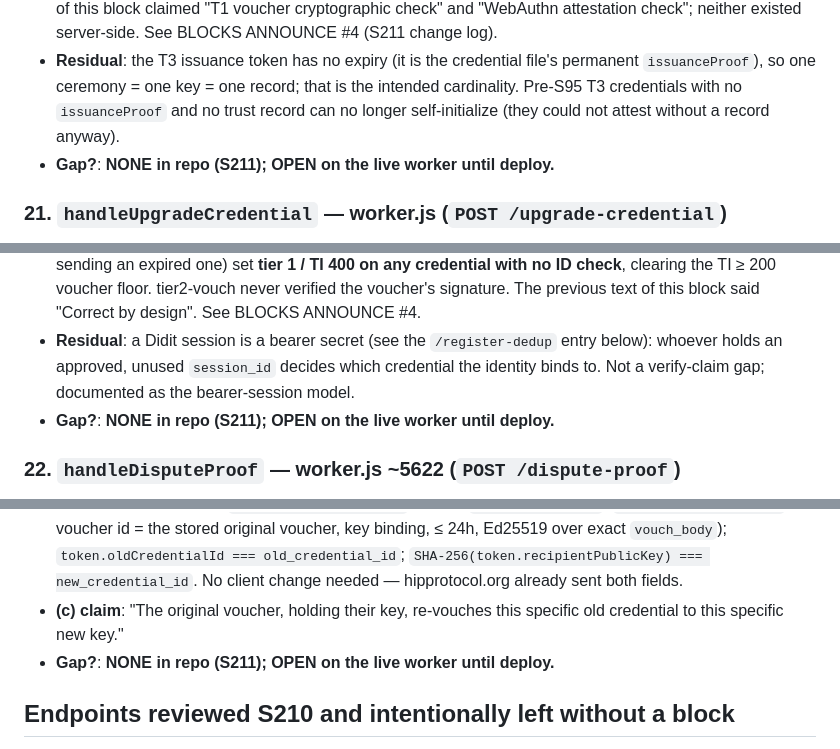
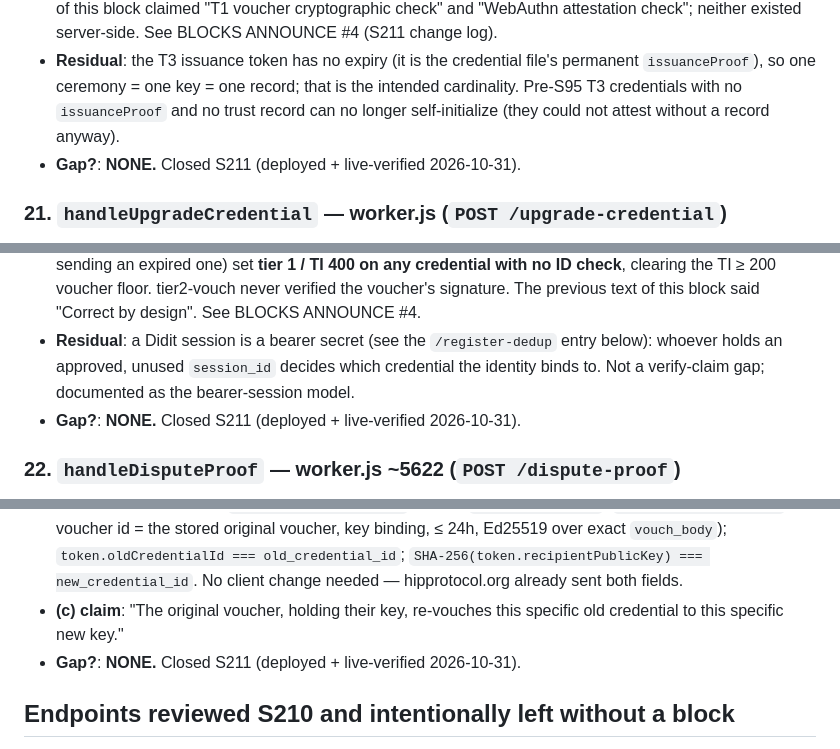
Before and after one commit to human-integrity-protocol/hip-protocol, a Markdown page: SECURITY-POSTURE.md, 3 parts joined by grey strips. GitHub-like rendering.

Commit message:
posture: S211 BLOCKS ANNOUNCE #4 CLOSED — deployed + live-verified; blocks 20/21/28 Gap NONE

```diff
--- a/SECURITY-POSTURE.md
+++ b/SECURITY-POSTURE.md
@@ -204,7 +204,7 @@ Historical reality: two client surfaces produce **different signed messages** fo
   - Existing-record early return (imports re-initializing) unchanged: returns the stored record, never overwrites.
 - **Before S211**: the T2 voucher signature was checked only in the recipient's browser (server took `voucher_credential_id` on the caller's word); T3 had **no gate** — any id got a T3 record. The previous text of this block claimed "T1 voucher cryptographic check" and "WebAuthn attestation check"; neither existed server-side. See BLOCKS ANNOUNCE #4 (S211 change log).
 - **Residual**: the T3 issuance token has no expiry (it is the credential file's permanent `issuanceProof`), so one ceremony = one key = one record; that is the intended cardinality. Pre-S95 T3 credentials with no `issuanceProof` and no trust record can no longer self-initialize (they could not attest without a record anyway).
-- **Gap?**: **NONE in repo (S211); OPEN on the live worker until deploy.**
+- **Gap?**: **NONE.** Closed S211 (deployed + live-verified 2026-10-31).
 
 ### 21. `handleUpgradeCredential` — worker.js (`POST /upgrade-credential`)
 
@@ -213,7 +213,7 @@ Historical reality: two client surfaces produce **different signed messages** fo
   - **tier2-vouch (S211)**: voucher eligibility + caps (unchanged) **plus** `verifyVouchToken` on `vouch_body` / `vouch_signature` (`hip-upgrade-vouch-v1`), `recipientCredentialId === credential_id`, `targetTier === 2`. The unsigned `vouch_timestamp` body field is no longer trusted; freshness comes from the signed timestamp.
 - **Before S211**: tier1-idv validated the session only *if* one was supplied and found — omitting `session_id` (or sending an expired one) set **tier 1 / TI 400 on any credential with no ID check**, clearing the TI ≥ 200 voucher floor. tier2-vouch never verified the voucher's signature. The previous text of this block said "Correct by design". See BLOCKS ANNOUNCE #4.
 - **Residual**: a Didit session is a bearer secret (see the `/register-dedup` entry below): whoever holds an approved, unused `session_id` decides which credential the identity binds to. Not a verify-claim gap; documented as the bearer-session model.
-- **Gap?**: **NONE in repo (S211); OPEN on the live worker until deploy.**
+- **Gap?**: **NONE.** Closed S211 (deployed + live-verified 2026-10-31).
 
 ### 22. `handleDisputeProof` — worker.js ~5622 (`POST /dispute-proof`)
 
@@ -295,7 +295,7 @@ Historical reality: two client surfaces produce **different signed messages** fo
 - **tier2-revouch — Before S211**: required `vouch_signature` + `vouch_body` but **never verified them** (code comment said so). Knowing `(old_credential_id, voucher_credential_id)` let anyone call `migrateTrustRecord` → trust record, credits, `stripe_cust`, `cred_proofs` index copied to an attacker-chosen `new_credential_id`, and the victim's record stamped `superseded_by` → AppAuth's superseded guard locks the victim out. Verified with the pre-S211 worker in a local harness (junk signature → 200, victim superseded).
 - **tier2-revouch — S211**: `oldTrust.superseded_by` → 409; `verifyVouchToken` (`hip-recovery-vouch-v1`, voucher id = the stored original voucher, key binding, ≤ 24h, Ed25519 over exact `vouch_body`); `token.oldCredentialId === old_credential_id`; `SHA-256(token.recipientPublicKey) === new_credential_id`. No client change needed — hipprotocol.org already sent both fields.
 - **(c) claim**: "The original voucher, holding their key, re-vouches this specific old credential to this specific new key."
-- **Gap?**: **NONE in repo (S211); OPEN on the live worker until deploy.**
+- **Gap?**: **NONE.** Closed S211 (deployed + live-verified 2026-10-31).
 
 ## Endpoints reviewed S210 and intentionally left without a block
 
```
Also changed, not shown: other parts of SECURITY-POSTURE.md (+2 -2 lines).
